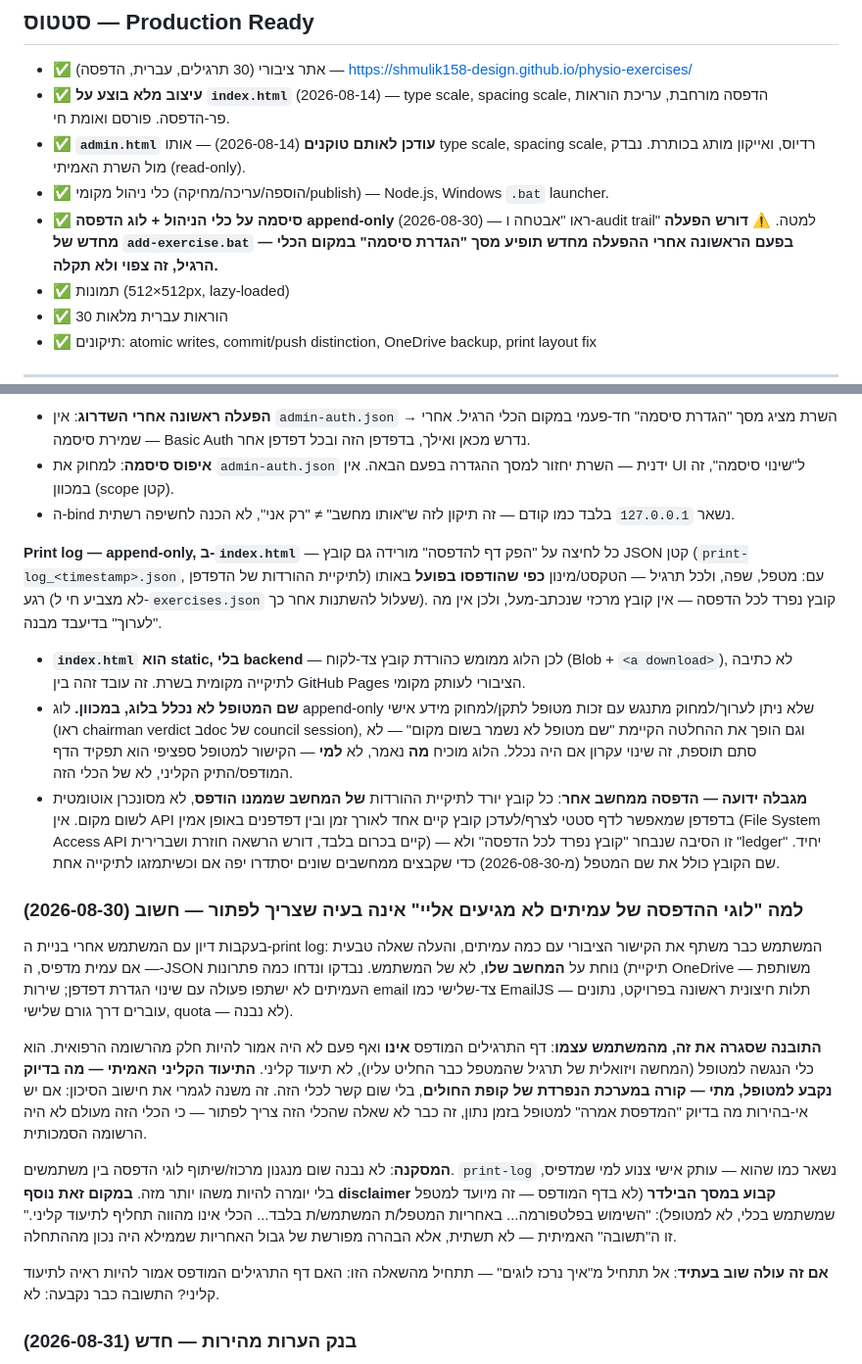
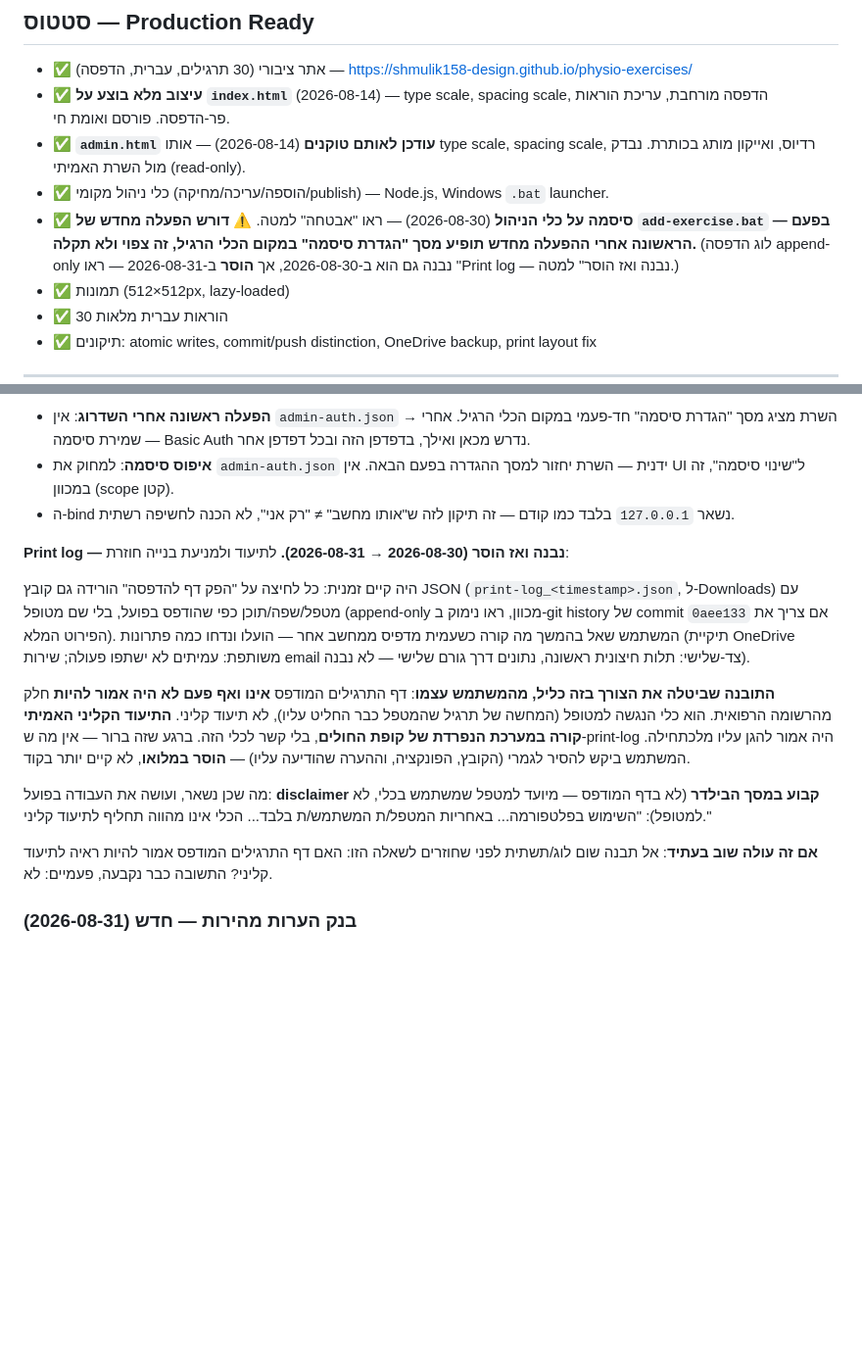
Before and after one commit to shmulik158-design/physio-exercises, a Markdown page: HANDOFF.md, 2 parts joined by grey strips. Shown at 98% size. Drawn GitHub-style; blank space fills up the shorter version.

Commit message:
Document that the print-log feature was removed, and why

```diff
--- a/HANDOFF.md
+++ b/HANDOFF.md
@@ -5,7 +5,7 @@
 - ✅ **עיצוב מלא בוצע על `index.html`** (2026-08-14) — type scale, spacing scale, הדפסה מורחבת, עריכת הוראות פר-הדפסה. פורסם ואומת חי.
 - ✅ **`admin.html` עודכן לאותם טוקנים** (2026-08-14) — אותו type scale, spacing scale, רדיוס, ואייקון מותג בכותרת. נבדק מול השרת האמיתי (read-only).
 - ✅ כלי ניהול מקומי (הוספה/עריכה/מחיקה/publish) — Node.js, Windows `.bat` launcher.
-- ✅ **סיסמה על כלי הניהול + לוג הדפסה append-only** (2026-08-30) — ראו "אבטחה ו-audit trail" למטה. ⚠️ **דורש הפעלה מחדש של `add-exercise.bat` — בפעם הראשונה אחרי ההפעלה מחדש תופיע מסך "הגדרת סיסמה" במקום הכלי הרגיל, זה צפוי ולא תקלה.**
+- ✅ **סיסמה על כלי הניהול** (2026-08-30) — ראו "אבטחה" למטה. ⚠️ **דורש הפעלה מחדש של `add-exercise.bat` — בפעם הראשונה אחרי ההפעלה מחדש תופיע מסך "הגדרת סיסמה" במקום הכלי הרגיל, זה צפוי ולא תקלה.** (לוג הדפסה append-only נבנה גם הוא ב-2026-08-30, אך **הוסר** ב-2026-08-31 — ראו "Print log — נבנה ואז הוסר" למטה.)
 - ✅ תמונות (512×512px, lazy-loaded)
 - ✅ 30 הוראות עברית מלאות
 - ✅ תיקונים: atomic writes, commit/push distinction, OneDrive backup, print layout fix
@@ -342,20 +342,15 @@ function writeExercises(list) {
 - **איפוס סיסמה**: למחוק את `admin-auth.json` ידנית — השרת יחזור למסך ההגדרה בפעם הבאה. אין UI ל"שינוי סיסמה", זה במכוון (scope קטן).
 - ה-bind נשאר `127.0.0.1` בלבד כמו קודם — זה תיקון לזה ש"אותו מחשב" ≠ "רק אני", לא הכנה לחשיפה רשתית.
 
-**Print log — append-only, ב-`index.html`** — כל לחיצה על "הפק דף להדפסה" מורידה גם קובץ JSON קטן (`print-log_<timestamp>.json`, לתיקיית ההורדות של הדפדפן) עם: מטפל, שפה, ולכל תרגיל — הטקסט/מינון **כפי שהודפסו בפועל** באותו רגע (לא מצביע חי ל-`exercises.json` שעלול להשתנות אחר כך). קובץ נפרד לכל הדפסה — אין קובץ מרכזי שנכתב-מעל, ולכן אין מה "לערוך" בדיעבד מבנה.
-- **`index.html` הוא static, בלי backend** — לכן הלוג ממומש כהורדת קובץ צד-לקוח (Blob + `<a download>`), לא כתיבה לתיקייה מקומית בשרת. זה עובד זהה בין GitHub Pages הציבורי לעותק מקומי.
-- **שם המטופל לא נכלל בלוג, במכוון.** לוג append-only שלא ניתן לערוך/למחוק מתנגש עם זכות מטופל לתקן/למחוק מידע אישי (ראו chairman verdict בdoc של council session), וגם הופך את ההחלטה הקיימת "שם מטופל לא נשמר בשום מקום" — לא סתם תוספת, זה שינוי עקרון אם היה נכלל. הלוג מוכיח **מה** נאמר, לא **למי** — הקישור למטופל ספציפי הוא תפקיד הדף המודפס/התיק הקליני, לא של הכלי הזה.
-- **מגבלה ידועה — הדפסה ממחשב אחר**: כל קובץ יורד לתיקיית ההורדות **של המחשב שממנו הודפס**, לא מסונכרן אוטומטית לשום מקום. אין API בדפדפן שמאפשר לדף סטטי לצרף/לעדכן קובץ קיים אחד לאורך זמן ובין דפדפנים באופן אמין (File System Access API קיים בכרום בלבד, דורש הרשאה חוזרת ושברירית) — זו הסיבה שנבחר "קובץ נפרד לכל הדפסה" ולא "ledger" יחיד. שם הקובץ כולל את שם המטפל (מ-2026-08-30) כדי שקבצים ממחשבים שונים יסתדרו יפה אם וכשיתמזגו לתיקייה אחת.
+**Print log — נבנה ואז הוסר (2026-08-30 → 2026-08-31).** לתיעוד ולמניעת בנייה חוזרת:
 
-### למה "לוגי ההדפסה של עמיתים לא מגיעים אליי" **אינה** בעיה שצריך לפתור — חשוב (2026-08-30)
+היה קיים זמנית: כל לחיצה על "הפק דף להדפסה" הורידה גם קובץ JSON (`print-log_<timestamp>.json`, ל-Downloads) עם מטפל/שפה/תוכן כפי שהודפס בפועל, בלי שם מטופל (append-only מכוון, ראו נימוק ב-git history של commit `0aee133` אם צריך את הפירוט המלא). המשתמש שאל בהמשך מה קורה כשעמית מדפיס ממחשב אחר — הועלו ונדחו כמה פתרונות (תיקיית OneDrive משותפת: עמיתים לא ישתפו פעולה; שירות email צד-שלישי: תלות חיצונית ראשונה, נתונים דרך גורם שלישי — לא נבנה).
 
-בעקבות דיון עם המשתמש אחרי בניית ה-print log: המשתמש כבר משתף את הקישור הציבורי עם כמה עמיתים, והעלה שאלה טבעית — אם עמית מדפיס, ה-JSON נוחת על **המחשב שלו**, לא של המשתמש. נבדקו ונדחו כמה פתרונות (תיקיית OneDrive משותפת — העמיתים לא ישתפו פעולה עם שינוי הגדרת דפדפן; שירות email צד-שלישי כמו EmailJS — תלות חיצונית ראשונה בפרויקט, נתונים עוברים דרך גורם שלישי, quota — לא נבנה).
+**התובנה שביטלה את הצורך בזה כליל, מהמשתמש עצמו**: דף התרגילים המודפס **אינו ואף פעם לא היה אמור להיות** חלק מהרשומה הרפואית. הוא כלי הנגשה למטופל (המחשה של תרגיל שהמטפל כבר החליט עליו), לא תיעוד קליני. **התיעוד הקליני האמיתי קורה במערכת הנפרדת של קופת החולים**, בלי קשר לכלי הזה. ברגע שזה ברור — אין מה ש-print-log היה אמור להגן עליו מלכתחילה. המשתמש ביקש להסיר לגמרי (הקובץ, הפונקציה, וההערה שהודיעה עליו) — **הוסר במלואו**, לא קיים יותר בקוד.
 
-**התובנה שסגרה את זה, מהמשתמש עצמו**: דף התרגילים המודפס **אינו** ואף פעם לא היה אמור להיות חלק מהרשומה הרפואית. הוא כלי הנגשה למטופל (המחשה ויזואלית של תרגיל שהמטפל כבר החליט עליו), לא תיעוד קליני. **התיעוד הקליני האמיתי — מה בדיוק נקבע למטופל, מתי — קורה במערכת הנפרדת של קופת החולים**, בלי שום קשר לכלי הזה. זה משנה לגמרי את חישוב הסיכון: אם יש אי-בהירות מה בדיוק "המדפסת אמרה" למטופל בזמן נתון, זה כבר לא שאלה שהכלי הזה צריך לפתור — כי הכלי הזה מעולם לא היה הרשומה הסמכותית.
+מה שכן נשאר, ועושה את העבודה בפועל: **disclaimer קבוע במסך הבילדר** (לא בדף המודפס — מיועד למטפל שמשתמש בכלי, לא למטופל): "השימוש בפלטפורמה... באחריות המטפל/ת המשתמש/ת בלבד... הכלי אינו מהווה תחליף לתיעוד קליני."
 
-**המסקנה**: לא נבנה שום מנגנון מרכוז/שיתוף לוגי הדפסה בין משתמשים. `print-log` נשאר כמו שהוא — עותק אישי צנוע למי שמדפיס, בלי יומרה להיות משהו יותר מזה. **במקום זאת נוסף disclaimer קבוע במסך הבילדר** (לא בדף המודפס — זה מיועד למטפל שמשתמש בכלי, לא למטופל): "השימוש בפלטפורמה... באחריות המטפל/ת המשתמש/ת בלבד... הכלי אינו מהווה תחליף לתיעוד קליני." זו ה"תשובה" האמיתית — לא תשתית, אלא הבהרה מפורשת של גבול האחריות שממילא היה נכון מההתחלה.
-
-**אם זה עולה שוב בעתיד**: אל תתחיל מ"איך נרכז לוגים" — תתחיל מהשאלה הזו: האם דף התרגילים המודפס אמור להיות ראיה לתיעוד קליני? התשובה כבר נקבעה: לא.
+**אם זה עולה שוב בעתיד**: אל תבנה שום לוג/תשתית לפני שחוזרים לשאלה הזו: האם דף התרגילים המודפס אמור להיות ראיה לתיעוד קליני? התשובה כבר נקבעה, פעמיים: לא.
 
 ### בנק הערות מהירות — חדש (2026-08-31)
 
```
